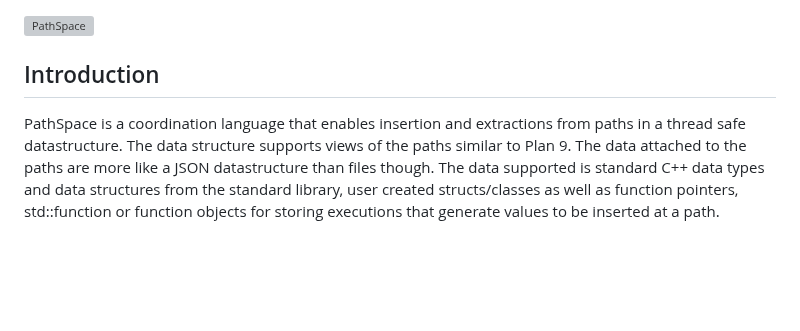
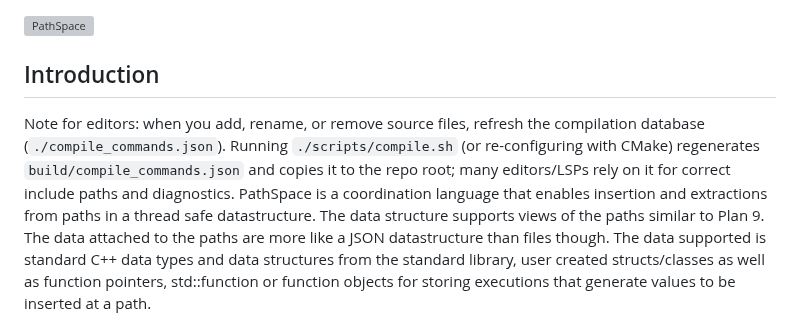
Before and after one commit to ChristofferGreen/PathSpace, a Markdown page: docs/AI_ARCHITECTURE.md, the part around the change. GitHub-like rendering; blank space fills up the shorter version; grey boxes are pictures that could not be loaded.

```diff
--- a/docs/AI_ARCHITECTURE.md
+++ b/docs/AI_ARCHITECTURE.md
@@ -2,6 +2,8 @@
 ![PathSpace](images/PathSpace.jpeg)
 
 ## Introduction
+
+Note for editors: when you add, rename, or remove source files, refresh the compilation database (`./compile_commands.json`). Running `./scripts/compile.sh` (or re-configuring with CMake) regenerates `build/compile_commands.json` and copies it to the repo root; many editors/LSPs rely on it for correct include paths and diagnostics.
 PathSpace is a coordination language that enables insertion and extractions from paths in a thread safe datastructure. The data structure supports views of the paths similar to Plan 9. The data attached to the paths are more like a JSON datastructure than files though. The data supported is standard C++ data types and data structures from the standard library, user created structs/classes as well as function pointers, std::function or function objects for storing executions that generate values to be inserted at a path.
 
 ## Path System
```
Also changed, not shown: docs/AI_OVERVIEW.md (+3 -0 lines).
